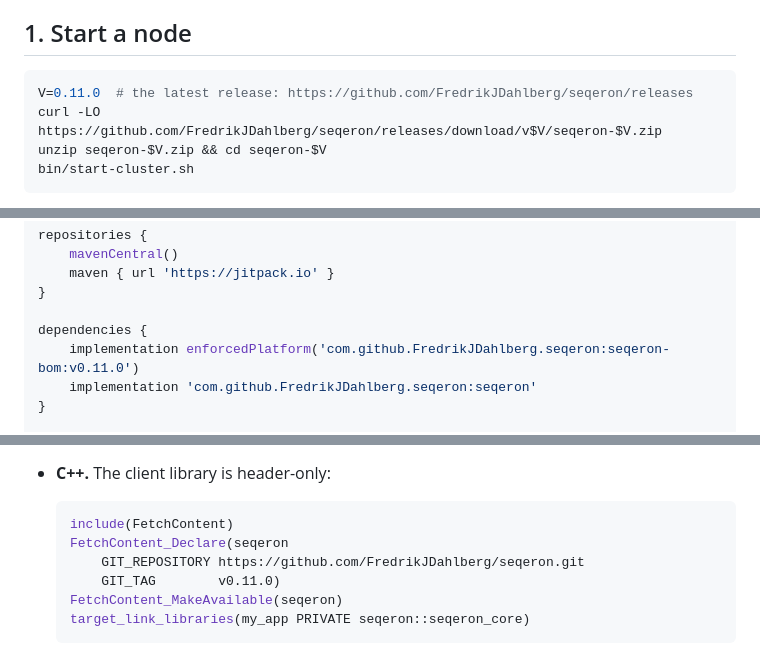
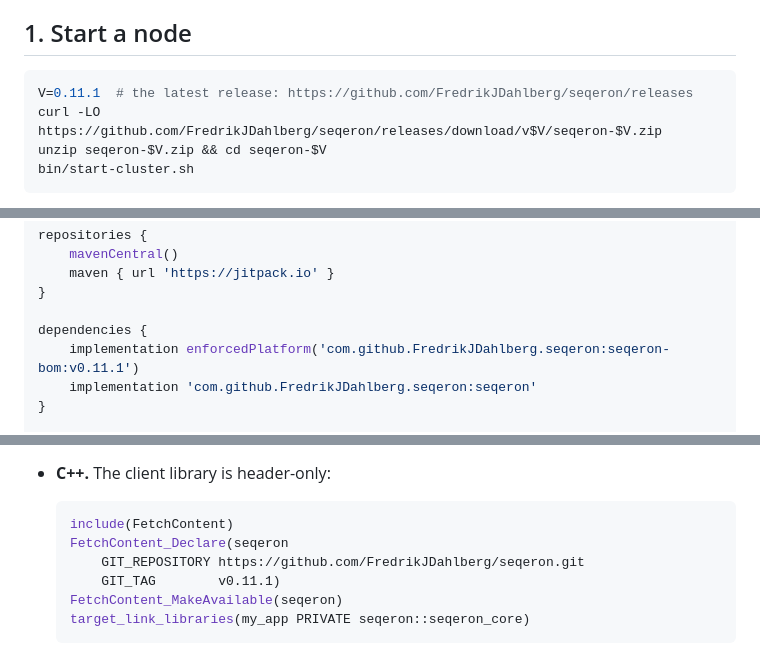
Before and after one commit to FredrikJDahlberg/seqeron, a Markdown page: doc/getting-started.md, 3 parts joined by grey strips. Rendered like a GitHub page.

Commit message:
Release notes for 0.11.1

````diff
--- a/doc/getting-started.md
+++ b/doc/getting-started.md
@@ -8,7 +8,7 @@ the C#, and nothing from this repository's source. [`overview.md`](overview.md)
 ## 1. Start a node
 
 ```bash
-V=0.11.0  # the latest release: https://github.com/FredrikJDahlberg/seqeron/releases
+V=0.11.1  # the latest release: https://github.com/FredrikJDahlberg/seqeron/releases
 curl -LO https://github.com/FredrikJDahlberg/seqeron/releases/download/v$V/seqeron-$V.zip
 unzip seqeron-$V.zip && cd seqeron-$V
 bin/start-cluster.sh
@@ -42,7 +42,7 @@ repositories {
 }
 
 dependencies {
-    implementation enforcedPlatform('com.github.FredrikJDahlberg.seqeron:seqeron-bom:v0.11.0')
+    implementation enforcedPlatform('com.github.FredrikJDahlberg.seqeron:seqeron-bom:v0.11.1')
     implementation 'com.github.FredrikJDahlberg.seqeron:seqeron'
 }
 
@@ -310,7 +310,7 @@ Java programs' 23 and 24, so both languages can follow one member at once.
   include(FetchContent)
   FetchContent_Declare(seqeron
       GIT_REPOSITORY https://github.com/FredrikJDahlberg/seqeron.git
-      GIT_TAG        v0.11.0)
+      GIT_TAG        v0.11.1)
   FetchContent_MakeAvailable(seqeron)
   target_link_libraries(my_app PRIVATE seqeron::seqeron_core)
   ```
````
Also changed, not shown: .github/release-notes/v0.11.1.md (added, +32 -0 lines).
